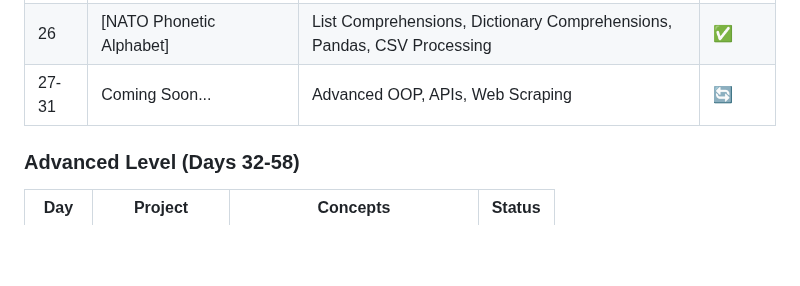
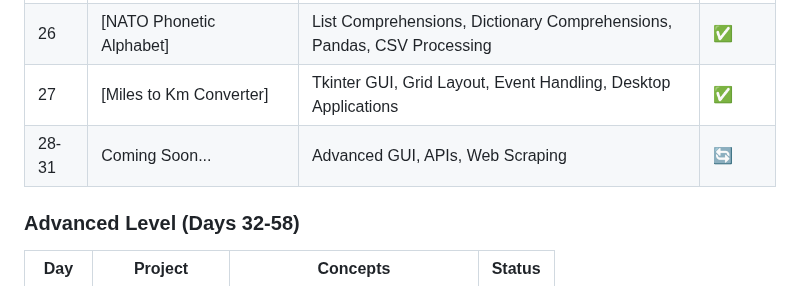
Before and after one commit to sriramch163/100-Days-Of-Python-BootCamp-Udemy, a Markdown page: README.md, the part around one of its changes. Rendered like a GitHub page; blank space fills up the shorter version.

```diff
--- a/README.md
+++ b/README.md
@@ -53,7 +53,8 @@ This repository follows the "100 Days of Code - The Complete Python Pro Bootcamp
 | 24 | [Notes Manager] | File I/O, Data Persistence, Modular Programming, CRUD Operations | ✅ |
 | 25 | [U.S. States Game] | Pandas Library, Data Analysis, CSV Handling, Interactive GUI | ✅ |
 | 26 | [NATO Phonetic Alphabet] | List Comprehensions, Dictionary Comprehensions, Pandas, CSV Processing | ✅ |
-| 27-31 | Coming Soon... | Advanced OOP, APIs, Web Scraping | 🔄 |
+| 27 | [Miles to Km Converter] | Tkinter GUI, Grid Layout, Event Handling, Desktop Applications | ✅ |
+| 28-31 | Coming Soon... | Advanced GUI, APIs, Web Scraping | 🔄 |
 
 ### Advanced Level (Days 32-58)
 | Day | Project | Concepts | Status |
```
Also changed, not shown: other parts of README.md (+4 -4 lines).
